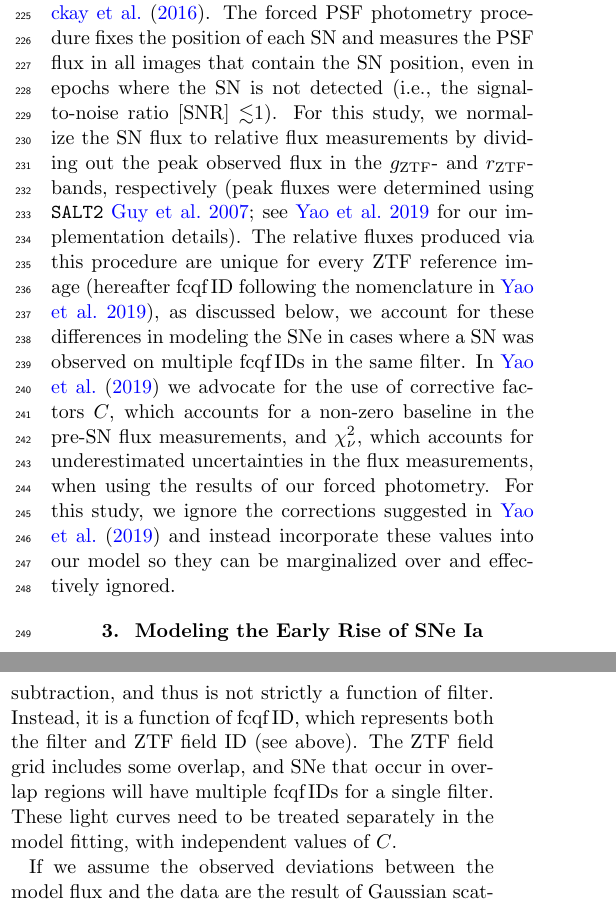
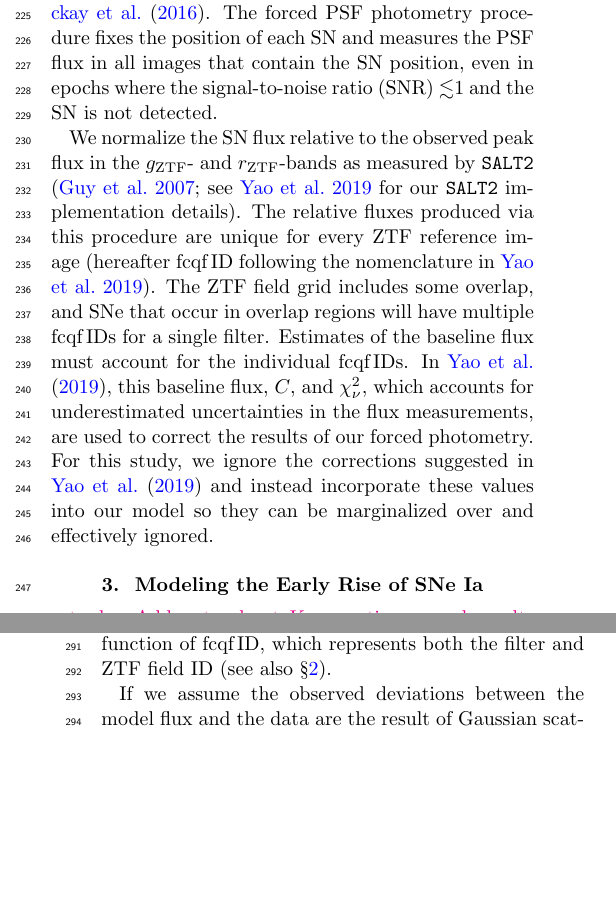
Before and after one commit to adamamiller/ztf_early_Ia_2018, a LaTeX paper (paper/ztf_ia_rise.tex, which reads paper/tables/prior.tex): two parts of the columns of pages 3 and 4 of 26, joined at a grey line, cut so that both start at the same text, the shorter picture padded with empty space. Compiled offline with pdfLaTeX.

Commit message:
ENH: update for Eric B's comments

```diff
--- a/paper/tables/prior.tex
+++ b/paper/tables/prior.tex
@@ -6,11 +6,11 @@
 &\colhead{Prior}
 }
 \startdata
-$C_d$ & baseline flux per fcqfID $d$ & $\mathcal{U}(-10^8,10^8)$ \\
+$C_d$ & baseline flux per fcqf\,ID $d$ & $\mathcal{U}(-10^8,10^8)$ \\
 $t_\mathrm{fl}$ & time of first light & $\mathcal{U}(-100,0)$ \\
 $A^\prime_{b\mid d}$ & proportionality factor per filter $b$ & ${A^\prime_{b\mid d}}^{-1} 10^{-\alpha_{b\mid d}}$ \\
 $\alpha_{b\mid d}$ & rising power-law index per filter $b$ & $\mathcal{U}(0,10^8)$ \\
-$\beta_{d}$ & uncertainty scale factor per fcqfID $d$ & $\beta_{d}^{-1}$ \\
+$\beta_{d}$ & uncertainty scale factor per fcqf\,ID $d$ & $\beta_{d}^{-1}$ \\
 \enddata
 \tablecomments{The factor of $10^{-\alpha_{b\mid d}}$ in the prior for $A^\prime_{b\mid d}$ follows from the change of variables (see \ref{sec:prior}).
 }
--- a/paper/ztf_ia_rise.tex
+++ b/paper/ztf_ia_rise.tex
@@ -524,19 +523,0 @@ Briefly, the PSF model was generated as part of the ZTF real-time image
-subtraction pipeline \citep{Masci19}, which uses an image-differencing
-technique based on \citet{Zackay16}. The forced PSF photometry procedure
-fixes the position of each SN and measures the PSF flux in all images that
-contain the SN position, even in epochs where the SN is not detected (i.e.,
-the signal-to-noise ratio [SNR] $\la$1). For this study, we normalize the SN
-flux to relative flux measurements by dividing out the peak observed flux in
-the \gztf- and \rztf-bands, respectively (peak fluxes were determined using
-\texttt{SALT2} \citealt{Guy07}; see \citealt{Yao19} for our
-implementation details). The relative fluxes produced via this procedure are
-unique for every ZTF reference image (hereafter fcqf\,ID following the
-nomenclature in \citealt{Yao19}), as discussed below, we account for these
-differences in modeling the SNe in cases where a SN was observed on multiple
-fcqf\,IDs in the same filter. In \citet{Yao19} we advocate for the use of
-corrective factors $C$, which accounts for a non-zero baseline in the pre-SN
-flux measurements, and $\chi^2_{\nu}$, which accounts for underestimated
-uncertainties in the flux measurements, when using the results of our forced
-photometry. For this study, we ignore the corrections suggested in
-\citet{Yao19} and instead incorporate these values into our model so they can
-be marginalized over and effectively ignored.
@@ -543,3 +527,20 @@ be marginalized over and effectively ignored.
+\citep{Masci19}, which uses an image-differencing technique based on
+\citet{Zackay16}. The forced PSF photometry procedure fixes the position of each
+SN and measures the PSF flux in all images that contain the SN position, even in
+epochs where the signal-to-noise ratio (SNR) $\la$1 and the SN is not detected.
+
+We normalize the SN flux relative to the observed peak flux in the \gztf- and
+\rztf-bands as measured by \texttt{SALT2} (\citealt{Guy07}; see \citealt{Yao19}
+for our \texttt{SALT2} implementation details). The relative fluxes produced via
+this procedure are unique for every ZTF reference image (hereafter fcqf\,ID
+following the nomenclature in \citealt{Yao19}). The ZTF field grid includes some
+overlap, and SNe that occur in overlap regions will have multiple fcqf\,IDs for
+a single filter. Estimates of the baseline flux must account for the individual
+fcqf\,IDs. In \citet{Yao19}, this baseline flux, $C$, and $\chi^2_{\nu}$, which
+accounts for underestimated uncertainties in the flux measurements, are used to
+correct the results of our forced photometry. For this study, we ignore the
+corrections suggested in \citet{Yao19} and instead incorporate these values into
+our model so they can be marginalized over and effectively ignored.
 
 \section{Modeling the Early Rise of SNe Ia}\label{sec:model}
 
@@ -593,9 +591,8 @@ top-left panel of their Figure~2). As discussed in \citet{Yao19}, $C$ depends on
-the reference co-addition used in image subtraction, and thus is not strictly a
-function of filter. Instead, it is a function of fcqf\,ID, which represents both
-the filter and ZTF field ID (see above). The ZTF field grid includes some
-overlap, and SNe that occur in overlap regions will have multiple fcqf\,IDs for a
-single filter. These light curves need to be treated separately in the model
-fitting, with independent values of $C$.
+\approx t_{\mathrm{fl}, r}$) as a single parameter for our analysis.
+% This assumption is supported by the models presented in \citet{Magee19} (see the
+% top-left panel of their Figure~2).
+As discussed in \citet{Yao19}, $C$ is a function of fcqf\,ID, which represents
+both the filter and ZTF field ID (see also \S\ref{sec:ztf}).
 
 If we assume the observed deviations between the model flux and the data are the
 result of Gaussian scatter, the log-likelihood for the data is:
```
Also changed, not shown: paper/ztf_ia_rise.bbl, paper/ztf_ia_rise.tex (108 more changed lines).
